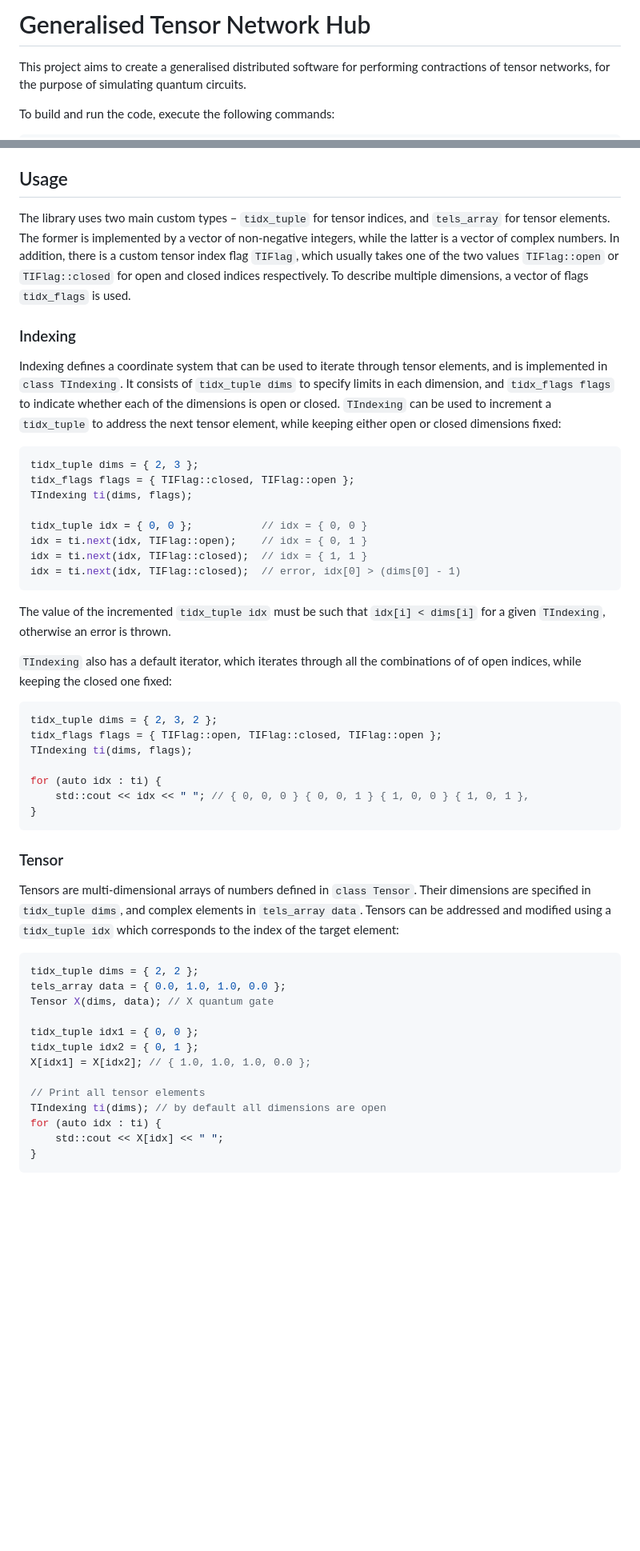
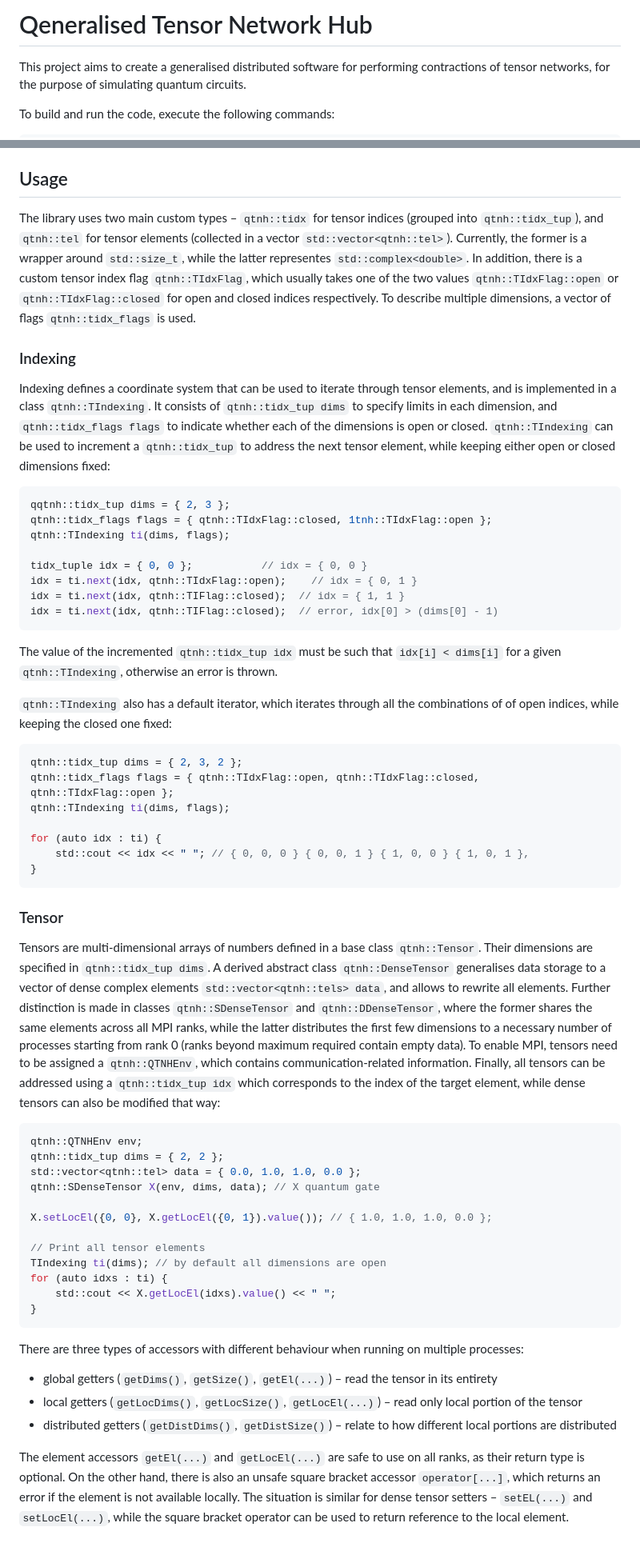
Before and after one commit to jjacobx/qtnh, a Markdown page: README.md, 2 parts joined by grey strips. Shown at 80% size. Rendered like a GitHub page; blank space fills up the shorter version.

Commit message:
Updated project description

````diff
--- a/README.md
+++ b/README.md
@@ -1,4 +1,4 @@
-# Generalised Tensor Network Hub
+# Qeneralised Tensor Network Hub
 
 This project aims to create a generalised distributed software for performing contractions of tensor networks, for the purpose of simulating quantum circuits.
 
@@ -28,31 +28,31 @@ Use `make test` after building to run the tests.
 
 ## Usage
 
-The library uses two main custom types – `tidx_tuple` for tensor indices, and `tels_array` for tensor elements. The former is implemented by a vector of non-negative integers, while the latter is a vector of complex numbers. In addition, there is a custom tensor index flag `TIFlag`, which usually takes one of the two values `TIFlag::open` or `TIFlag::closed` for open and closed indices respectively. To describe multiple dimensions, a vector of flags `tidx_flags` is used.
+The library uses two main custom types – `qtnh::tidx` for tensor indices (grouped into `qtnh::tidx_tup`), and `qtnh::tel` for tensor elements (collected in a vector `std::vector<qtnh::tel>`). Currently, the former is a wrapper around `std::size_t`, while the latter representes `std::complex<double>`. In addition, there is a custom tensor index flag `qtnh::TIdxFlag`, which usually takes one of the two values `qtnh::TIdxFlag::open` or `qtnh::TIdxFlag::closed` for open and closed indices respectively. To describe multiple dimensions, a vector of flags `qtnh::tidx_flags` is used.
 
 ### Indexing
 
-Indexing defines a coordinate system that can be used to iterate through tensor elements, and is implemented in `class TIndexing`. It consists of `tidx_tuple dims` to specify limits in each dimension, and `tidx_flags flags` to indicate whether each of the dimensions is open or closed. `TIndexing` can be used to increment a `tidx_tuple` to address the next tensor element, while keeping either open or closed dimensions fixed:
+Indexing defines a coordinate system that can be used to iterate through tensor elements, and is implemented in a class `qtnh::TIndexing`. It consists of `qtnh::tidx_tup dims` to specify limits in each dimension, and `qtnh::tidx_flags flags` to indicate whether each of the dimensions is open or closed. `qtnh::TIndexing` can be used to increment a `qtnh::tidx_tup` to address the next tensor element, while keeping either open or closed dimensions fixed:
 
 ```c++
-tidx_tuple dims = { 2, 3 };
-tidx_flags flags = { TIFlag::closed, TIFlag::open };
-TIndexing ti(dims, flags);
+qqtnh::tidx_tup dims = { 2, 3 };
+qtnh::tidx_flags flags = { qtnh::TIdxFlag::closed, 1tnh::TIdxFlag::open };
+qtnh::TIndexing ti(dims, flags);
 
 tidx_tuple idx = { 0, 0 };           // idx = { 0, 0 }
-idx = ti.next(idx, TIFlag::open);    // idx = { 0, 1 }
-idx = ti.next(idx, TIFlag::closed);  // idx = { 1, 1 }
-idx = ti.next(idx, TIFlag::closed);  // error, idx[0] > (dims[0] - 1)
+idx = ti.next(idx, qtnh::TIdxFlag::open);    // idx = { 0, 1 }
+idx = ti.next(idx, qtnh::TIFlag::closed);  // idx = { 1, 1 }
+idx = ti.next(idx, qtnh::TIFlag::closed);  // error, idx[0] > (dims[0] - 1)
 ```
 
-The value of the incremented `tidx_tuple idx` must be such that `idx[i] < dims[i]` for a given `TIndexing`, otherwise an error is thrown.
+The value of the incremented `qtnh::tidx_tup idx` must be such that `idx[i] < dims[i]` for a given `qtnh::TIndexing`, otherwise an error is thrown.
 
-`TIndexing` also has a default iterator, which iterates through all the combinations of of open indices, while keeping the closed one fixed:
+`qtnh::TIndexing` also has a default iterator, which iterates through all the combinations of of open indices, while keeping the closed one fixed:
 
 ```c++
-tidx_tuple dims = { 2, 3, 2 };
-tidx_flags flags = { TIFlag::open, TIFlag::closed, TIFlag::open };
-TIndexing ti(dims, flags);
+qtnh::tidx_tup dims = { 2, 3, 2 };
+qtnh::tidx_flags flags = { qtnh::TIdxFlag::open, qtnh::TIdxFlag::closed, qtnh::TIdxFlag::open };
+qtnh::TIndexing ti(dims, flags);
 
 for (auto idx : ti) {
     std::cout << idx << " "; // { 0, 0, 0 } { 0, 0, 1 } { 1, 0, 0 } { 1, 0, 1 },
@@ -61,20 +61,26 @@ for (auto idx : ti) {
 
 ### Tensor
 
-Tensors are multi-dimensional arrays of numbers defined in `class Tensor`. Their dimensions are specified in `tidx_tuple dims`, and complex elements in `tels_array data`. Tensors can be addressed and modified using a `tidx_tuple idx` which corresponds to the index of the target element:
+Tensors are multi-dimensional arrays of numbers defined in a base class `qtnh::Tensor`. Their dimensions are specified in `qtnh::tidx_tup dims`. A derived abstract class `qtnh::DenseTensor` generalises data storage to a vector of dense complex elements `std::vector<qtnh::tels> data`, and allows to rewrite all elements. Further distinction is made in classes `qtnh::SDenseTensor` and `qtnh::DDenseTensor`, where the former shares the same elements across all MPI ranks, while the latter distributes the first few dimensions to a necessary number of processes starting from rank 0 (ranks beyond maximum required contain empty data). To enable MPI, tensors need to be assigned a `qtnh::QTNHEnv`, which contains communication-related information. Finally, all tensors can be addressed using a `qtnh::tidx_tup idx` which corresponds to the index of the target element, while dense tensors can also be modified that way:
 
 ```c++
-tidx_tuple dims = { 2, 2 };
-tels_array data = { 0.0, 1.0, 1.0, 0.0 };
-Tensor X(dims, data); // X quantum gate
+qtnh::QTNHEnv env;
+qtnh::tidx_tup dims = { 2, 2 };
+std::vector<qtnh::tel> data = { 0.0, 1.0, 1.0, 0.0 };
+qtnh::SDenseTensor X(env, dims, data); // X quantum gate
 
-tidx_tuple idx1 = { 0, 0 };
-tidx_tuple idx2 = { 0, 1 };
-X[idx1] = X[idx2]; // { 1.0, 1.0, 1.0, 0.0 };
+X.setLocEl({0, 0}, X.getLocEl({0, 1}).value()); // { 1.0, 1.0, 1.0, 0.0 };
 
 // Print all tensor elements
 TIndexing ti(dims); // by default all dimensions are open
-for (auto idx : ti) {
-    std::cout << X[idx] << " ";
+for (auto idxs : ti) {
+    std::cout << X.getLocEl(idxs).value() << " ";
 }
 ```
+
+There are three types of accessors with different behaviour when running on multiple processes:
+- global getters (`getDims()`, `getSize()`, `getEl(...)`) – read the tensor in its entirety
+- local getters (`getLocDims()`, `getLocSize()`, `getLocEl(...)`) – read only local portion of the tensor
+- distributed getters (`getDistDims()`, `getDistSize()`) – relate to how different local portions are distributed
+
+The element accessors `getEl(...)` and `getLocEl(...)` are safe to use on all ranks, as their return type is optional. On the other hand, there is also an unsafe square bracket accessor `operator[...]`, which returns an error if the element is not available locally. The situation is similar for dense tensor setters – `setEL(...)` and `setLocEl(...)`, while the square bracket operator can be used to return reference to the local element.
````
